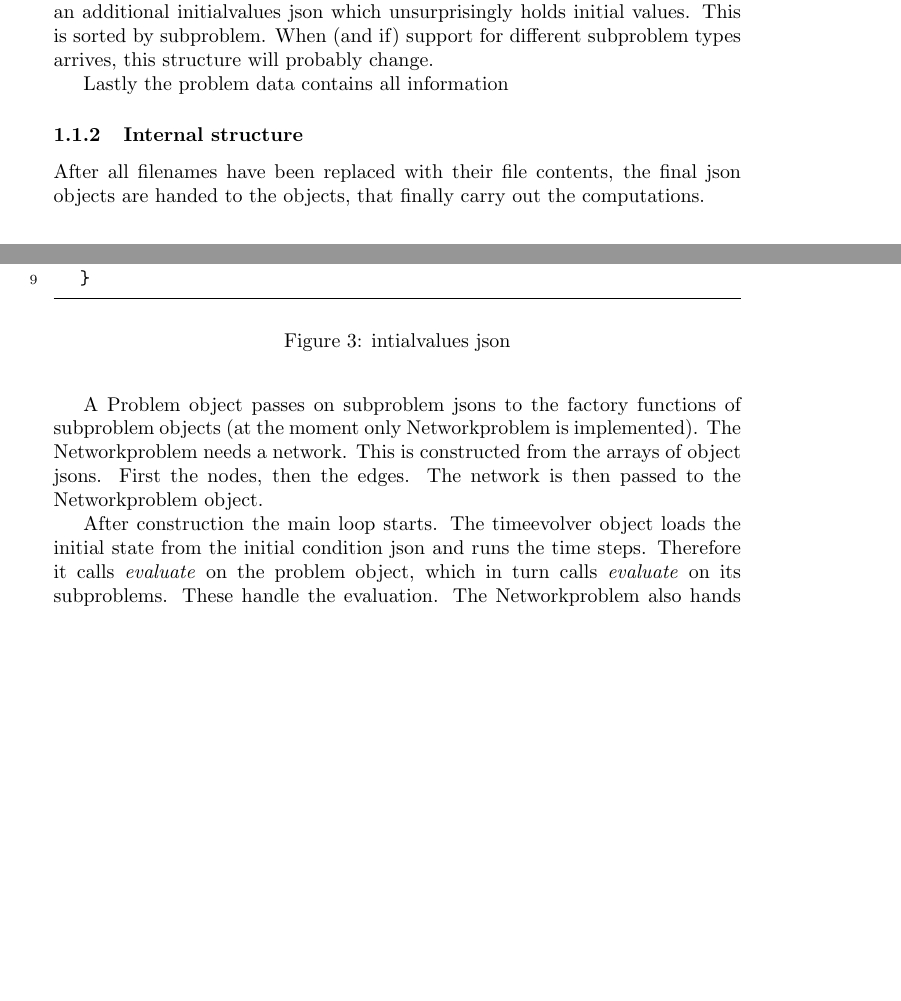
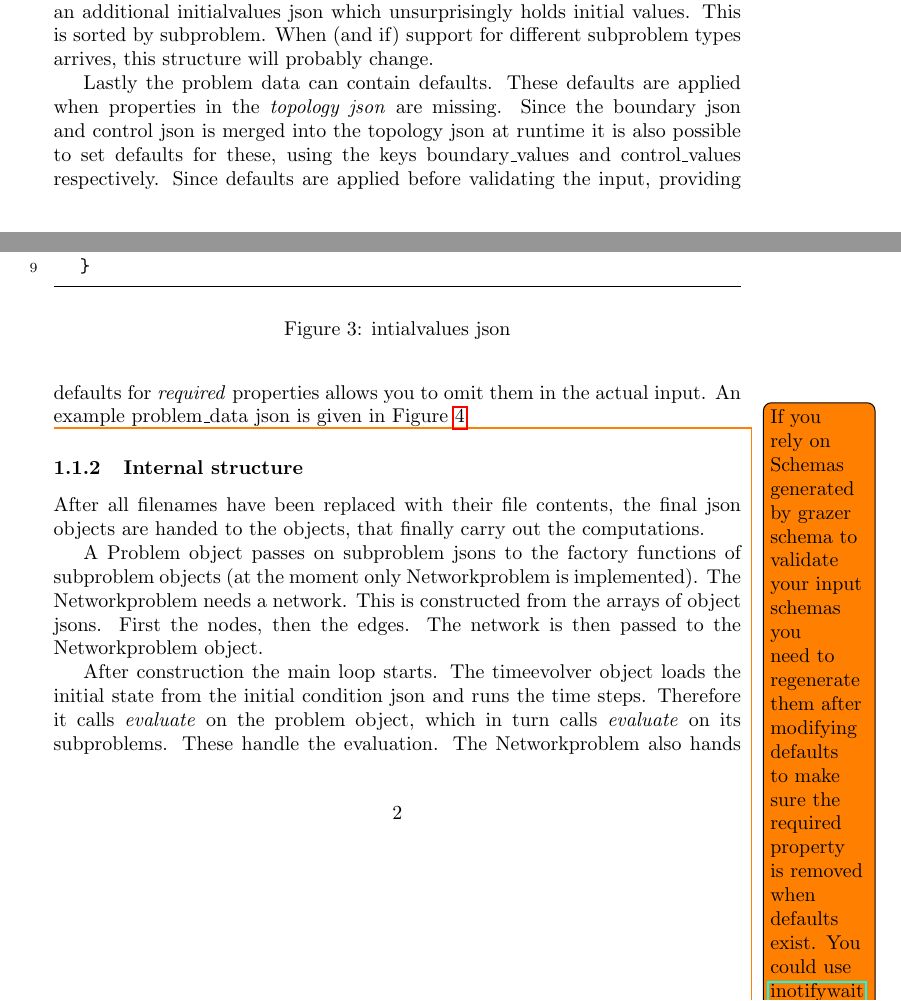
Before and after one commit to eike-fokken/grazer, a LaTeX document (docs/userguide.tex): two parts of pages 1 and 2 of 3, joined at a grey line, cut so that both start at the same text, the shorter picture padded with empty space. Compiled offline with pdfLaTeX.

Commit message:
documentation into userguide.tex

```diff
--- a/docs/userguide.tex
+++ b/docs/userguide.tex
@@ -133,5 +133,25 @@ This is sorted by subproblem. When (and if) support for different subproblem typ
   \label{fig:initvalues}
 \end{figure}
 
-Lastly the problem data contains all information
+Lastly the problem data can contain defaults. These defaults are applied when
+properties in the \emph{topology json} are missing. Since the boundary json and
+control json is merged into the topology json at runtime it is also possible to
+set defaults for these, using the keys boundary\sco values and control\sco
+values respectively. Since defaults are applied before validating the input,
+providing defaults for \emph{required} properties allows you to omit them in the
+actual input. An example problem\sco data json is given in Figure~\ref{fig:problem_data}
 
+\todo{
+  If you rely on Schemas generated by grazer schema to validate your input
+  schemas you need to regenerate them after modifying defaults to make sure
+  the required property is removed when defaults exist.
+  % \begin{itemize}
+    % \item
+    You could use
+    \href{https://github.com/inotify-tools/inotify-tools/wiki}{inotifywait} to
+    trigger grazer schema automatically whenever the problem\sco data.json is
+    modified.
+    % \item
+    You could simply ignore
+    these warnings as the static schema files are only for your own
+    convenience and grazer uses on-the-fly generated schemas internally.
@@ -138,3 +192,5 @@ Lastly the problem data contains all information
+  \label{fig:problem_data}
+\end{figure}
 
 \subsubsection{Internal structure}
 \label{sec:internal-structure}
```
Also changed, not shown: docs/userguide.tex (34 more changed lines).
